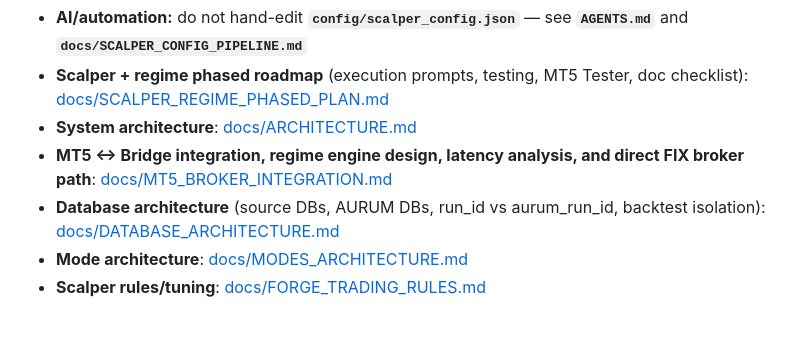
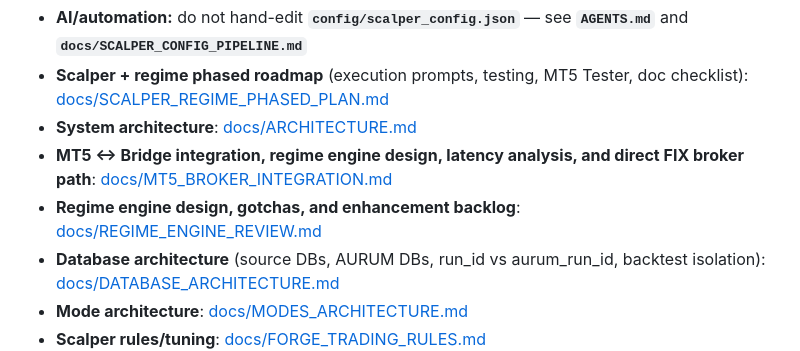
Before and after one commit to ephico2real2/aurum-signal, a Markdown page: README.md, the part around the change. GitHub-like rendering; blank space fills up the shorter version.

Commit message:
docs(regime): update REGIME_ENGINE_REVIEW.md — cross-refs, implementation status, README link
Co-Authored-By: Claude Sonnet 4.6 <noreply@anthropic.com>

```diff
--- a/README.md
+++ b/README.md
@@ -23,6 +23,7 @@ Core architecture and operations docs:
 - **Scalper + regime phased roadmap** (execution prompts, testing, MT5 Tester, doc checklist): [docs/SCALPER_REGIME_PHASED_PLAN.md](docs/SCALPER_REGIME_PHASED_PLAN.md)
 - **System architecture**: [docs/ARCHITECTURE.md](docs/ARCHITECTURE.md)
 - **MT5 ↔ Bridge integration, regime engine design, latency analysis, and direct FIX broker path**: [docs/MT5_BROKER_INTEGRATION.md](docs/MT5_BROKER_INTEGRATION.md)
+- **Regime engine design, gotchas, and enhancement backlog**: [docs/REGIME_ENGINE_REVIEW.md](docs/REGIME_ENGINE_REVIEW.md)
 - **Database architecture** (source DBs, AURUM DBs, run_id vs aurum_run_id, backtest isolation): [docs/DATABASE_ARCHITECTURE.md](docs/DATABASE_ARCHITECTURE.md)
 - **Mode architecture**: [docs/MODES_ARCHITECTURE.md](docs/MODES_ARCHITECTURE.md)
 - **Scalper rules/tuning**: [docs/FORGE_TRADING_RULES.md](docs/FORGE_TRADING_RULES.md)
```
Also changed, not shown: docs/REGIME_ENGINE_REVIEW.md (+18 -1 lines).
